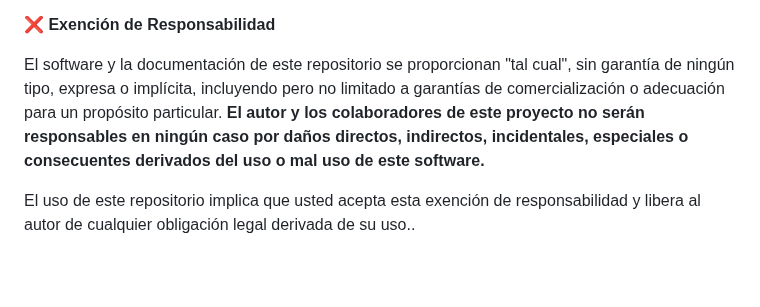
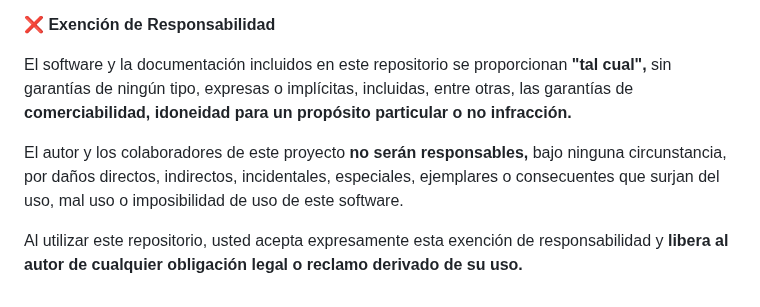
Before and after one commit to lmkbook/VulnModernWeb, a Markdown page: README.md, the part around the change. Rendered like a GitHub page; blank space fills up the shorter version.

```diff
--- a/README.md
+++ b/README.md
@@ -82,7 +82,8 @@ Esta aplicación contiene vulnerabilidades intencionales.
 
 **❌ Exención de Responsabilidad**
 
-El software y la documentación de este repositorio se proporcionan "tal cual", sin garantía de ningún tipo, expresa o implícita, incluyendo pero no limitado a garantías de comercialización o adecuación para un propósito particular.
-**El autor y los colaboradores de este proyecto no serán responsables en ningún caso por daños directos, indirectos, incidentales, especiales o consecuentes derivados del uso o mal uso de este software.**
+El software y la documentación incluidos en este repositorio se proporcionan **"tal cual",** sin garantías de ningún tipo, expresas o implícitas, incluidas, entre otras, las garantías de **comerciabilidad, idoneidad para un propósito particular o no infracción.**
 
-El uso de este repositorio implica que usted acepta esta exención de responsabilidad y libera al autor de cualquier obligación legal derivada de su uso..
+El autor y los colaboradores de este proyecto **no serán responsables,** bajo ninguna circunstancia, por daños directos, indirectos, incidentales, especiales, ejemplares o consecuentes que surjan del uso, mal uso o imposibilidad de uso de este software.
+
+Al utilizar este repositorio, usted acepta expresamente esta exención de responsabilidad y **libera al autor de cualquier obligación legal o reclamo derivado de su uso.**
```
